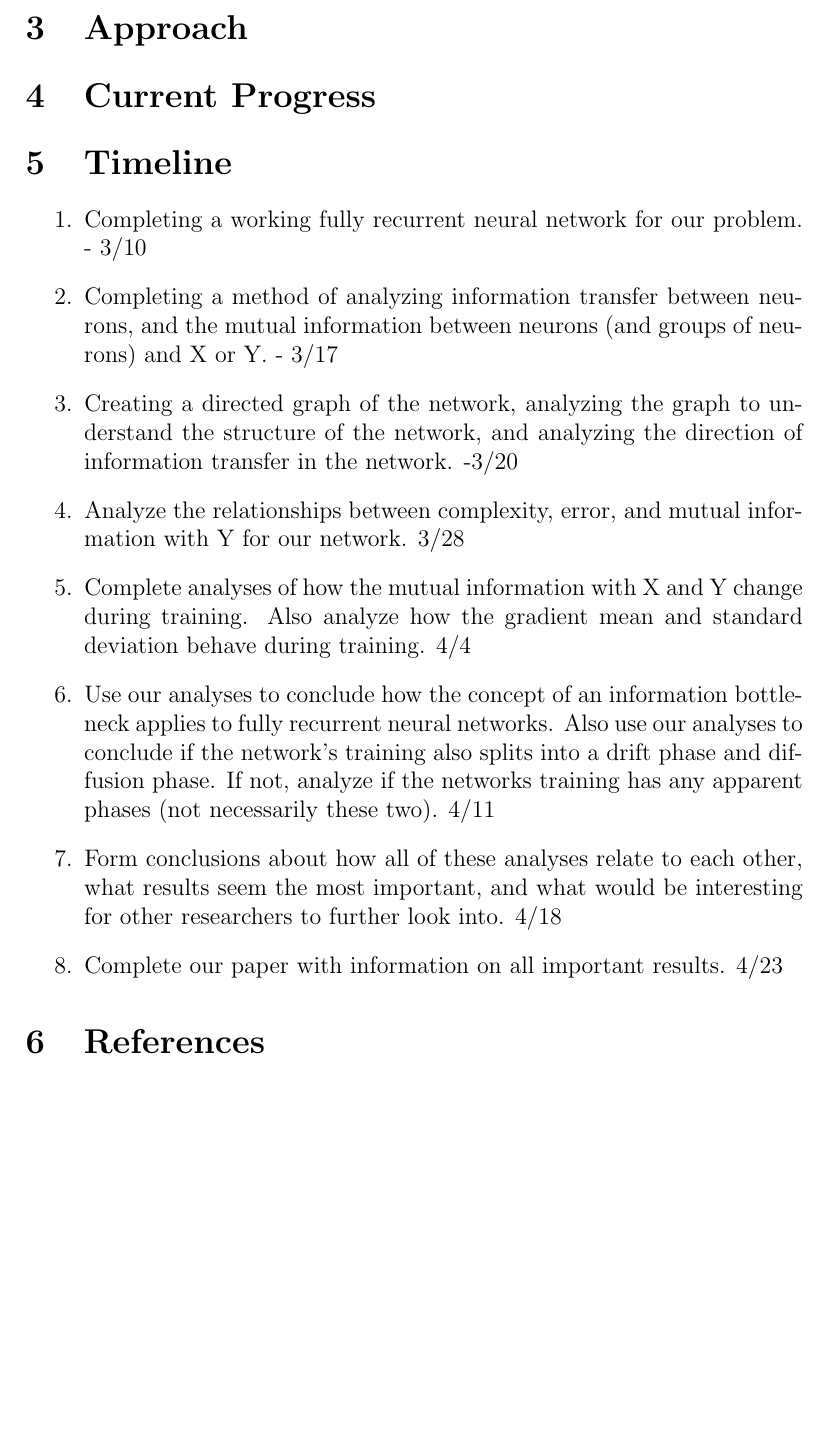
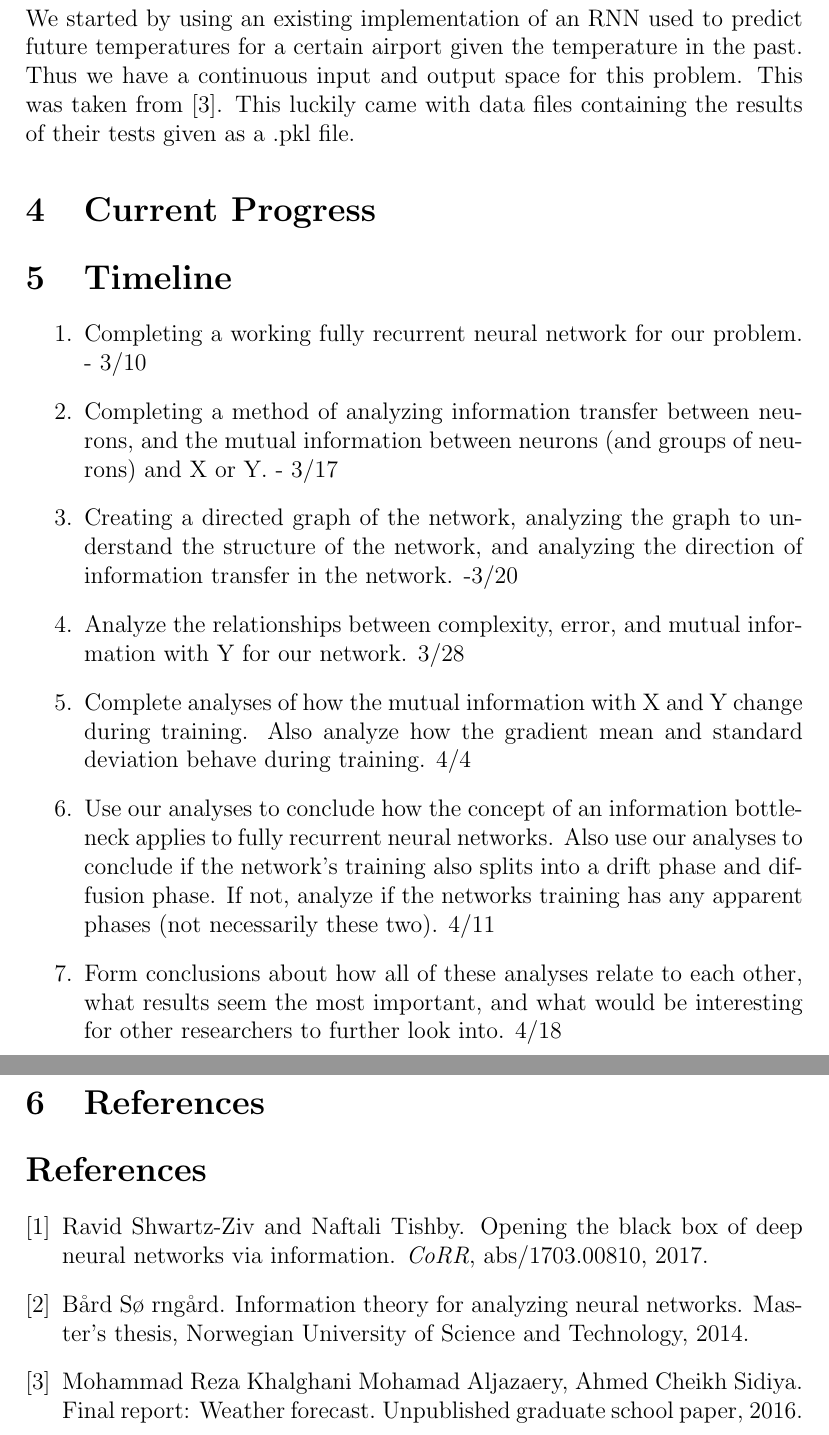
Before and after one commit to benkha/RRN-Weather, a LaTeX document (Reports/milestone.tex, which reads Reports/references.bib): part of page 3 of 3 before the commit and two parts of pages 3 and 4 of 4 after it, the two joined at a grey line, cut at the place of the change, the shorter picture padded with empty space. Compiled offline with pdfLaTeX.

Commit message:
added initial references

```diff
--- a/Reports/milestone.tex
+++ b/Reports/milestone.tex
@@ -138,6 +141,11 @@ Two important pieces of related work are “Opening the black box of Deep Neural
 The results in “Opening the black box of Deep Neural Networks via Information” are perfectly sufficient for analyzing feed forward neural networks, however, there is no analysis of recurrent neural networks. “Information Theory for Analyzing Neural Networks” does analyze recurrent neural networks, however, it does not consider the topics we wish to analyze. These topics include fully recurrent neural networks, analyzing the development of structure in neural networks (this RNN has a very simple, non-flexible predetermined structure), the stages of learning in neural networks, and the concept of an information bottleneck.
 
 \section{Approach}
+We started by using an existing implementation of an RNN used to predict future
+temperatures for a certain airport given the temperature in the past. Thus we
+have a continuous input and output space for this problem. This was taken from
+\cite{weather}. This luckily came with data files containing the results of
+their tests given as a .pkl file.
 
 \section{Current Progress}
 
--- /dev/null
+++ b/Reports/references.bib
@@ -0,0 +1,5 @@
+@mastersthesis{ntnu,
+author = {B\aa rd S\o rng\aa rd},
+title = {Information Theory for Analyzing Neural Networks},
+school = {Norwegian University of Science and Technology},
+year = {2014},
@@ -0,0 +11,5 @@
+               Naftali Tishby},
+  title     = {Opening the Black Box of Deep Neural Networks via Information},
+  journal   = {CoRR},
+  volume    = {abs/1703.00810},
+  year      = {2017},
@@ -0,0 +24,6 @@
+@unpublished{weather,
+author = {Mohamad Aljazaery, Ahmed Cheikh Sidiya, Mohammad Reza Khalghani},
+title = {Final Report: Weather Forecast},
+note = {Unpublished graduate school paper},
+year = {2016}
+}
```
Also changed, not shown: Reports/milestone.pdf, Reports/milestone.tex (7 more changed lines), Reports/references.bib (13 more changed lines).
